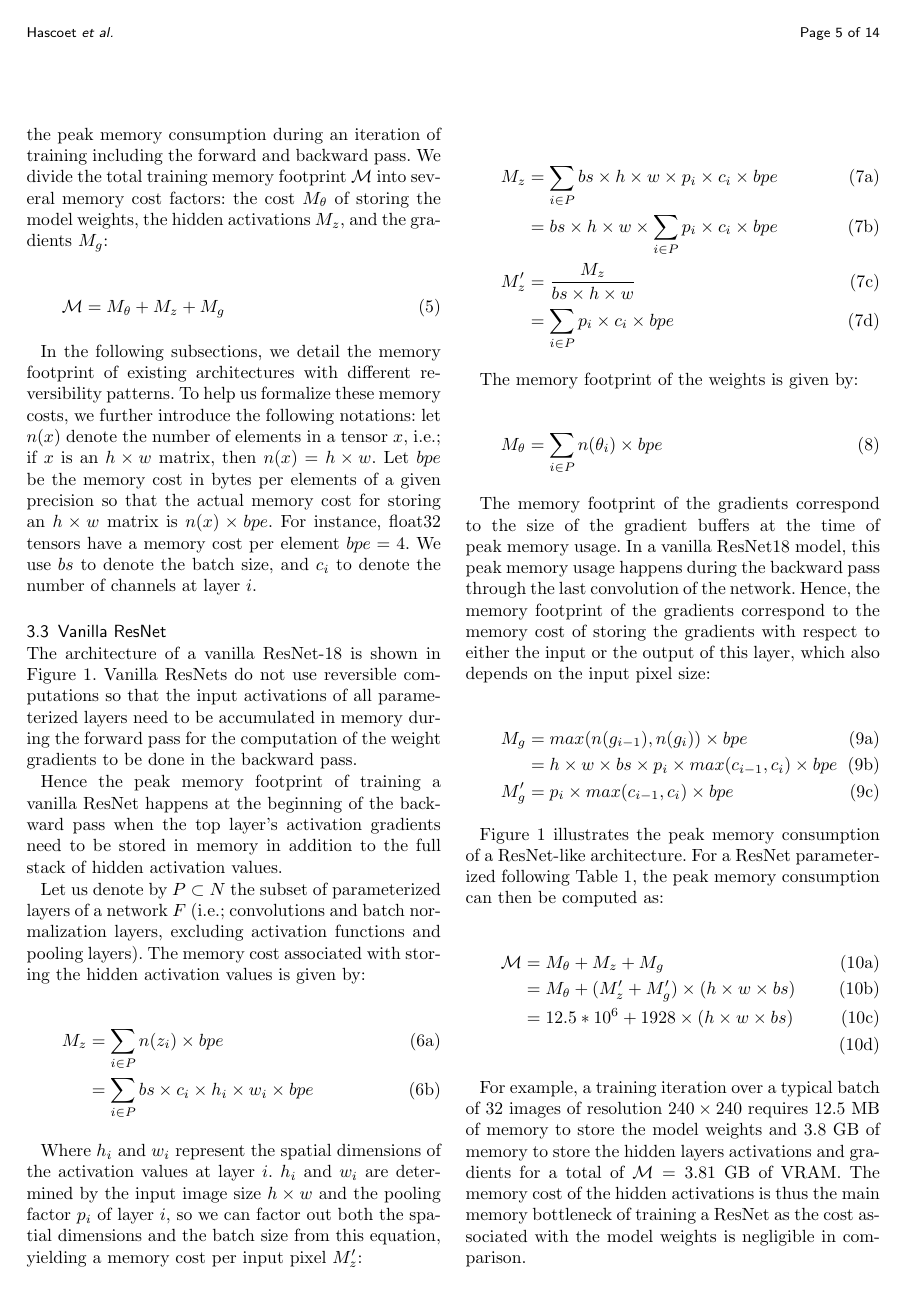
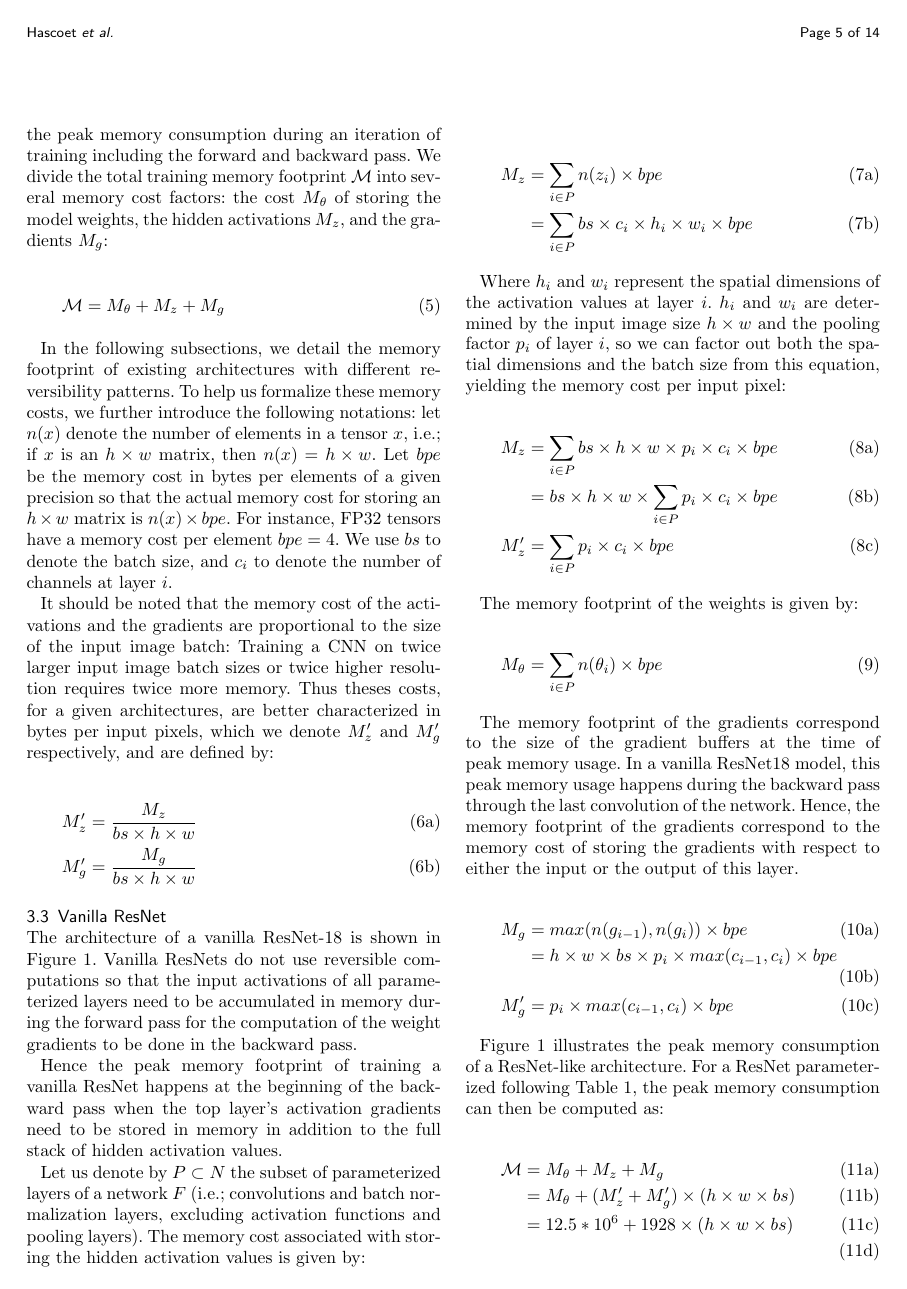
Before and after one commit to TristHas/rev_article, a LaTeX document (bmc_article.tex): page 5 of 14. Compiled offline with pdfLaTeX.

Commit message:
Move memory cost per input pixel introduction from section 3.3 to section 3.2

```diff
--- a/bmc_article.tex
+++ b/bmc_article.tex
@@ -419,15 +419,31 @@ In the following subsections, we detail the memory footprint of existing archite
 To help us formalize these memory costs, we further introduce the following notations:
 let $n(x)$ denote the number of elements in a tensor $x$, i.e.; if $x$ is an $h \times w$ matrix, then $n(x)=h \times w$.
 Let $bpe$ be the memory cost in bytes per elements of a given precision so that the actual memory cost for storing an $h \times w$ matrix is $n(x) \times bpe$.
-For instance, float32 tensors have a memory cost per element $bpe=4$.
+For instance, FP32 tensors have a memory cost per element $bpe=4$.
 We use $bs$ to denote the batch size, and $c_i$ to denote the number of channels at layer $i$.
+
+It should be noted that the memory cost of the activations and the gradients are proportional to the size of the input image batch:
+Training a CNN on twice larger input image batch sizes or twice higher resolution requires twice more memory.
+Thus theses costs, for a given architectures, are better characterized in bytes per input pixels,
+which we denote $M_{z}'$ and $M_{g}'$ respectively, and are defined by:
+
+\begin{subequations}
+\begin{align}
+M_{z}' &= \frac{M_{z}}{bs \times h \times w}  \\
+M_{g}' &= \frac{M_{g}}{bs \times h \times w}
+\end{align}
+\end{subequations}
+
+
 
 \subsection{Vanilla ResNet}
 
 The architecture of a vanilla ResNet-18 is shown in Figure 1.
-Vanilla ResNets do not use reversible computations so that the input activations of all parameterized layers need to be accumulated in memory during the forward pass for the computation of the weight gradients to be done in the backward pass.
+Vanilla ResNets do not use reversible computations so that the input activations of all parameterized layers need to be accumulated
+in memory during the forward pass for the computation of the weight gradients to be done in the backward pass.
 
-Hence the peak memory footprint of training a vanilla ResNet happens at the beginning of the backward pass when the top layer's activation gradients need to be stored in memory in addition to the full stack of hidden activation values.
+Hence the peak memory footprint of training a vanilla ResNet happens at the beginning of the backward pass
+when the top layer's activation gradients need to be stored in memory in addition to the full stack of hidden activation values.
 
 Let us denote by $P \subset N$ the subset of parameterized layers of a network $F$
 (i.e.; convolutions and batch normalization layers, excluding activation functions and pooling layers).
@@ -441,14 +457,15 @@ M_{z} &= \sum_{i \in P} n(z_i) \times bpe \\
 \end{subequations}
 
 Where $h_i$ and $w_i$ represent the spatial dimensions of the activation values at layer $i$.
-$h_i$ and $w_i$ are determined by the input image size $h \times w$ and the pooling factor $p_i$ of layer $i$, so we can factor out both the spatial dimensions and the batch size from this equation, yielding a memory cost per input pixel $M'_z$:
+$h_i$ and $w_i$ are determined by the input image size $h \times w$ and the pooling factor $p_i$ of layer $i$,
+so we can factor out both the spatial dimensions and the batch size from this equation,
+yielding the memory cost per input pixel:
 
 \begin{subequations}
 \begin{align}
-M_{z} &= \sum_{i \in P} bs \times h \times w \times p_i \times c_i \times bpe \\
-      &= bs \times h \times w \times \sum_{i \in P} p_i \times c_i \times bpe \\
-M_{z}' &= \frac{M_{z}}{bs \times h \times w}  \\
-       &= \sum_{i \in P} p_i \times c_i \times bpe
+M_{z}  &= \sum_{i \in P} bs \times h \times w \times p_i \times c_i \times bpe \\
+       &= bs \times h \times w \times \sum_{i \in P} p_i \times c_i \times bpe \\
+M_{z}' &= \sum_{i \in P} p_i \times c_i \times bpe
 \end{align}
 \end{subequations}
 
@@ -458,9 +475,9 @@ The memory footprint of the weights is given by:
  M_{\theta} = \sum_{i \in P}  n(\theta_i)\times bpe
 \end{equation}
 
-% Introduce memory cost per pixel
-The memory footprint of the gradients correspond to the size of the gradient buffers at the time of peak memory usage. In a vanilla ResNet18 model, this peak memory usage happens during the backward pass through the last convolution of the network.
-Hence, the memory footprint of the gradients correspond to the memory cost of storing the gradients with respect to either the input or the output of this layer, which also depends on the input pixel size:
+The memory footprint of the gradients correspond to the size of the gradient buffers at the time of peak memory usage.
+In a vanilla ResNet18 model, this peak memory usage happens during the backward pass through the last convolution of the network.
+Hence, the memory footprint of the gradients correspond to the memory cost of storing the gradients with respect to either the input or the output of this layer.
 
 \begin{subequations}
 \begin{align}
```
Also changed, not shown: bmc_article.tex (2 more changed lines).
